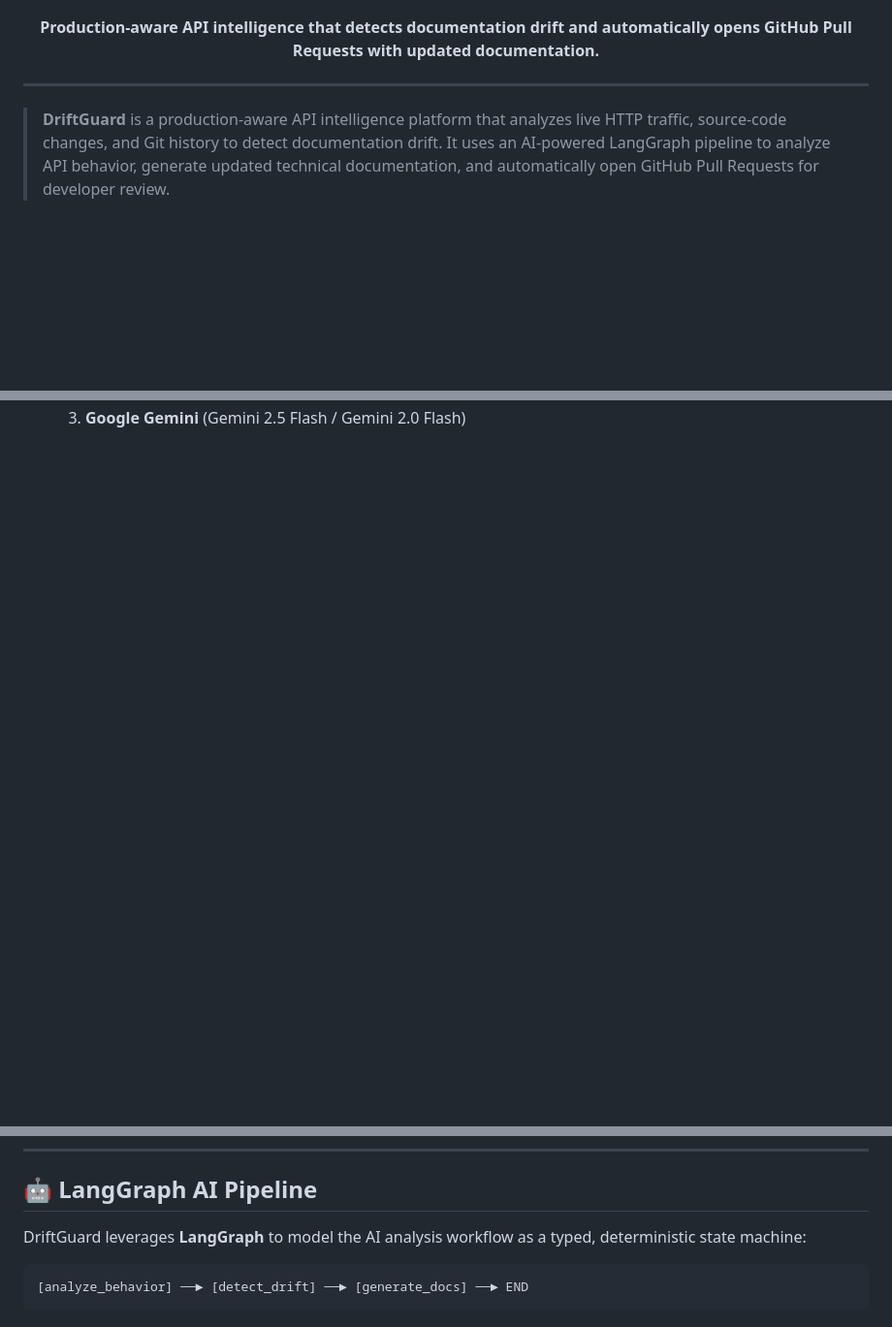
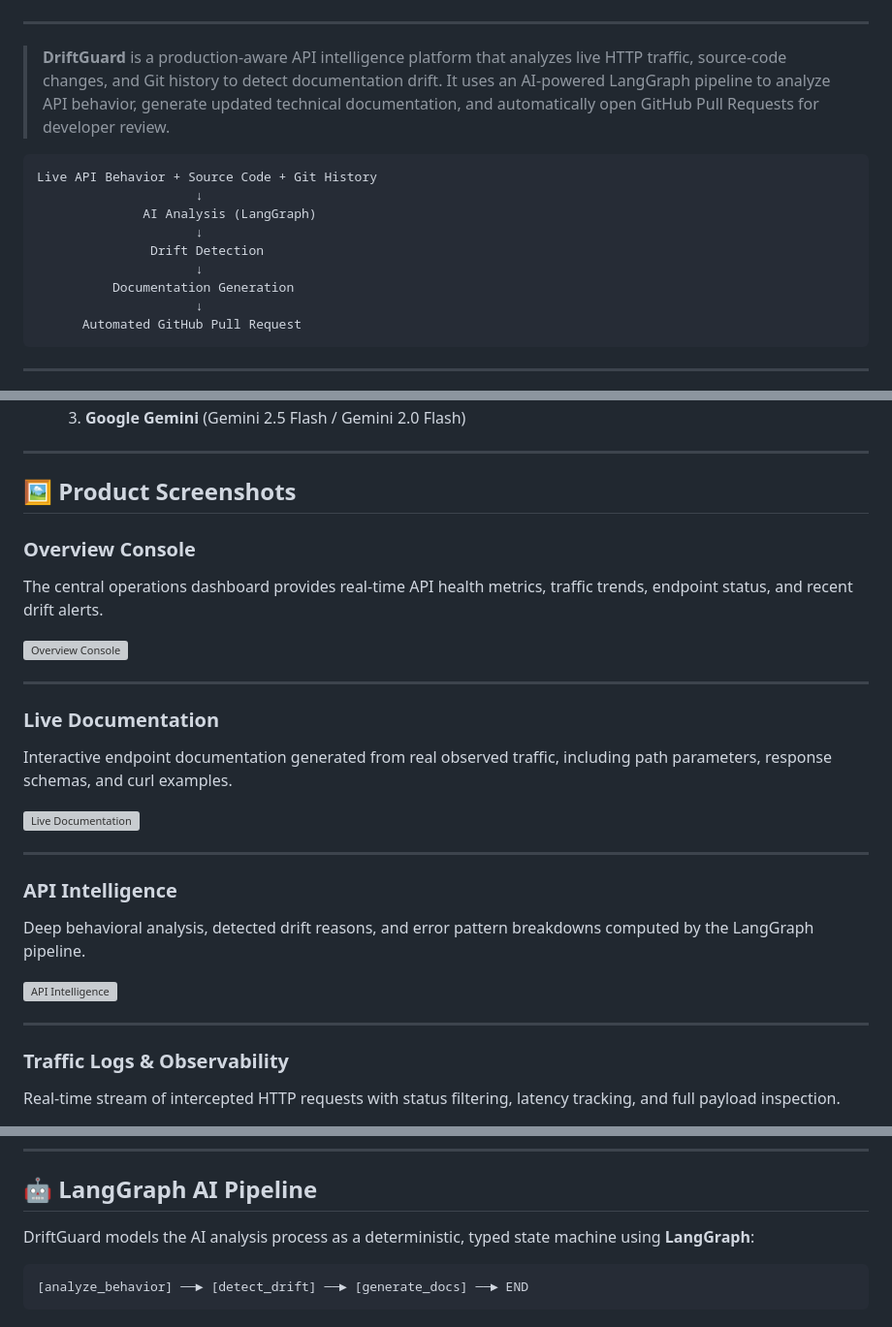
Before and after one commit to Mohith-R17/DriftGuard, a Markdown page: README.md, 3 parts joined by grey strips. Shown at 97% size. Rendered like a GitHub page; blank space fills up the shorter version; grey boxes are pictures that could not be loaded.

````diff
--- a/README.md
+++ b/README.md
@@ -11,6 +13,4 @@
 [![License](https://img.shields.io/badge/License-MIT-green.svg?style=flat-square)](LICENSE)
-
-**Production-aware API intelligence that detects documentation drift and automatically opens GitHub Pull Requests with updated documentation.**
 
 </div>
 
@@ -18,3 +18,17 @@
 
 > **DriftGuard** is a production-aware API intelligence platform that analyzes live HTTP traffic, source-code changes, and Git history to detect documentation drift. It uses an AI-powered LangGraph pipeline to analyze API behavior, generate updated technical documentation, and automatically open GitHub Pull Requests for developer review.
 
+```
+Live API Behavior + Source Code + Git History
+                     ↓
+              AI Analysis (LangGraph)
+                     ↓
+               Drift Detection
+                     ↓
+          Documentation Generation
+                     ↓
+      Automated GitHub Pull Request
+```
+
+---
+
@@ -99 +106,30 @@ Live API Behavior + Source Code + Git History
   3. **Google Gemini** (Gemini 2.5 Flash / Gemini 2.0 Flash)
+
+---
+
+## 🖼️ Product Screenshots
+
+### Overview Console
+The central operations dashboard provides real-time API health metrics, traffic trends, endpoint status, and recent drift alerts.
+
+![Overview Console](screenshots/dashboard.png)
+
+---
+
+### Live Documentation
+Interactive endpoint documentation generated from real observed traffic, including path parameters, response schemas, and curl examples.
+
+![Live Documentation](screenshots/live-documentation.png)
+
+---
+
+### API Intelligence
+Deep behavioral analysis, detected drift reasons, and error pattern breakdowns computed by the LangGraph pipeline.
+
+![API Intelligence](screenshots/api-intelligence.png)
+
+---
+
+### Traffic Logs & Observability
+Real-time stream of intercepted HTTP requests with status filtering, latency tracking, and full payload inspection.
+
@@ -128,7 +172,7 @@ flowchart LR
 
 ## 🤖 LangGraph AI Pipeline
 
-DriftGuard leverages **LangGraph** to model the AI analysis workflow as a typed, deterministic state machine:
+DriftGuard models the AI analysis process as a deterministic, typed state machine using **LangGraph**:
 
 ```
 [analyze_behavior] ──► [detect_drift] ──► [generate_docs] ──► END
````
Also changed, not shown: other parts of README.md (+38 -33 lines), screenshots/README.md (added, +12 -0 lines).
